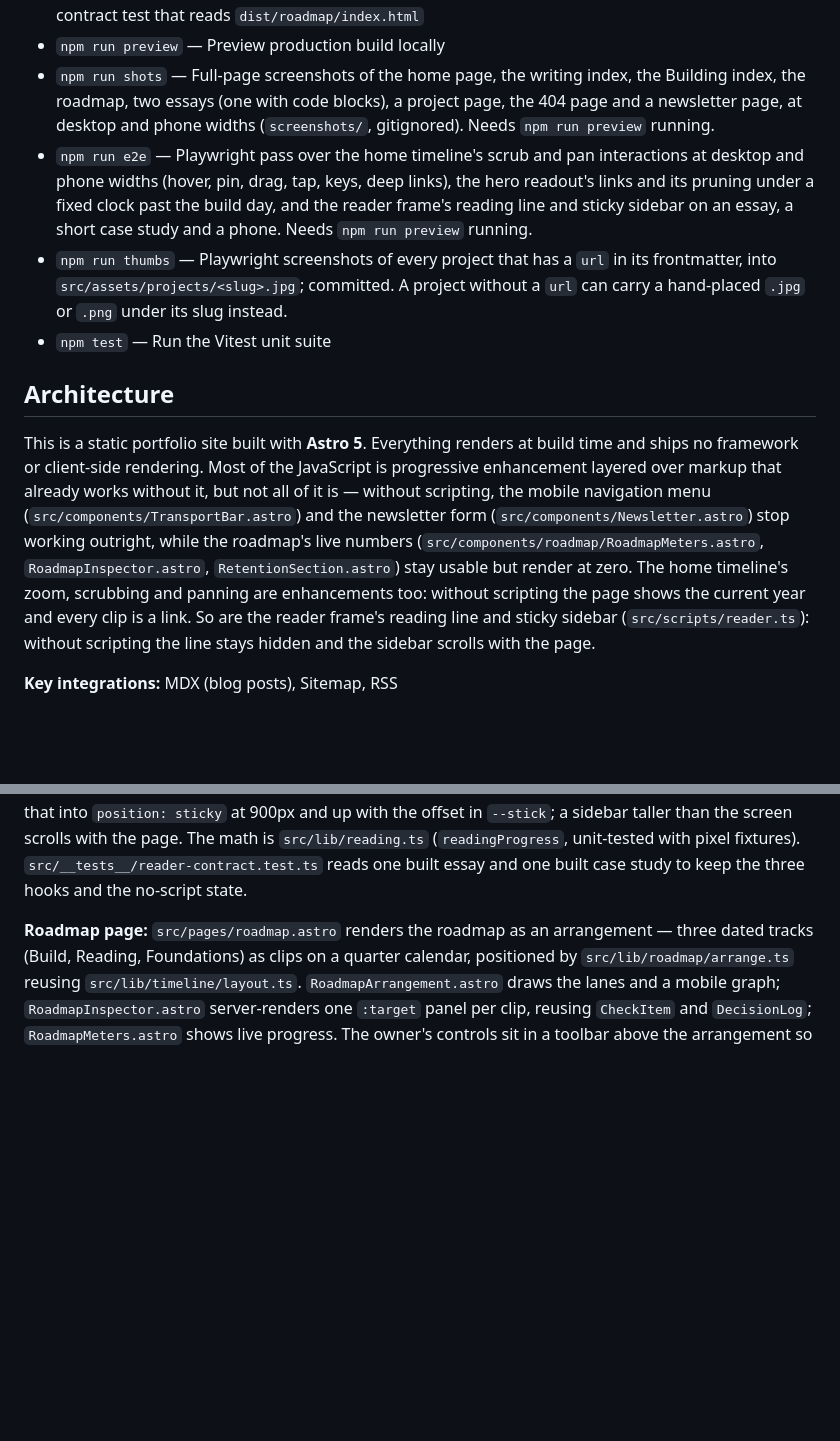
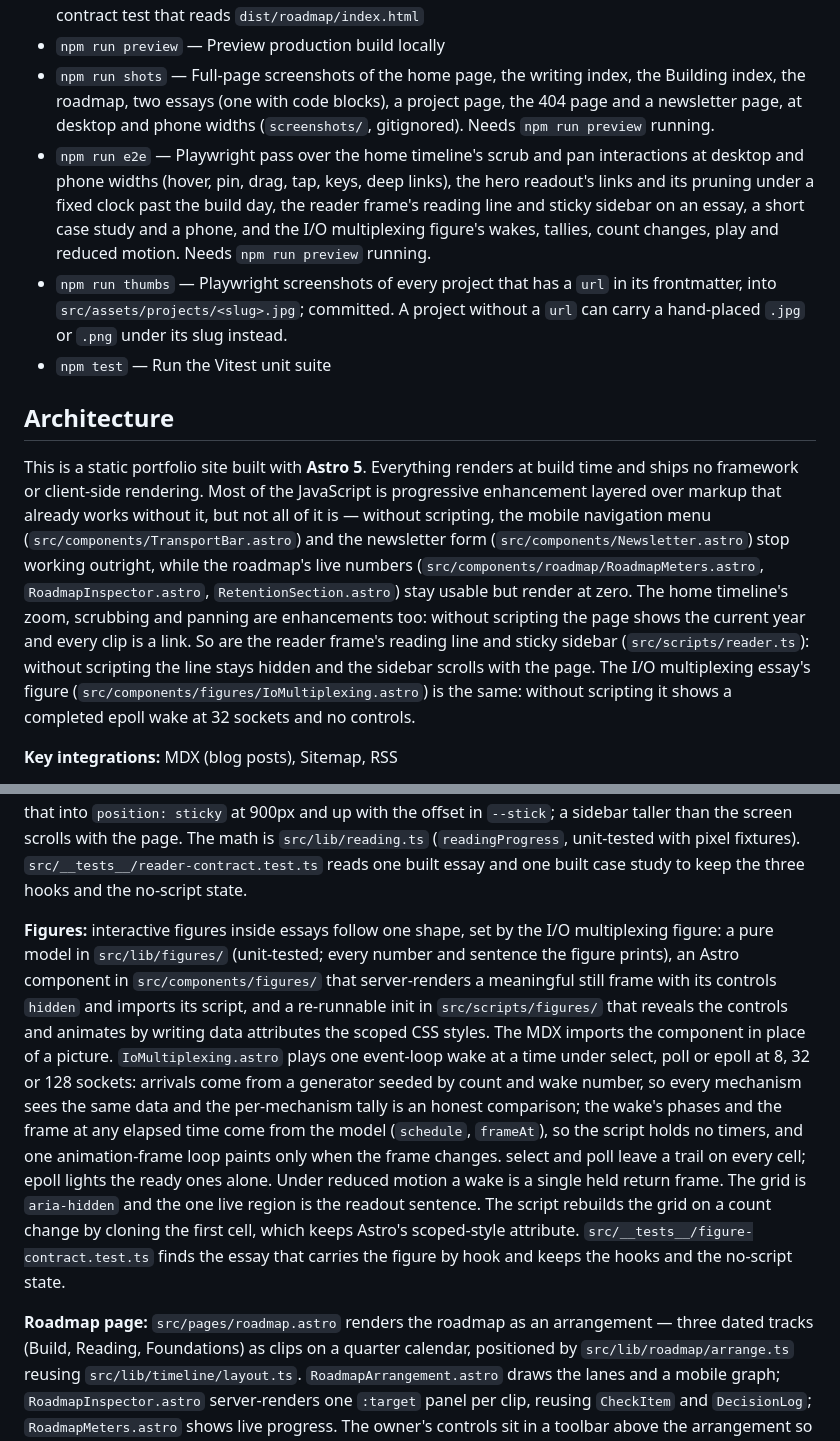
Before and after one commit to seancampbell3161/portfolio, a Markdown page: CLAUDE.md, 2 parts joined by grey strips. GitHub-like rendering; blank space fills up the shorter version.

Commit message:
docs: the I/O multiplexing figure, the figures convention, and the e2e section that covers it

```diff
--- a/CLAUDE.md
+++ b/CLAUDE.md
@@ -9,13 +9,13 @@ This file provides guidance to Claude Code (claude.ai/code) when working with co
 - `npm run check` — Production build followed by the full Vitest suite, including the roadmap client-contract test that reads `dist/roadmap/index.html`
 - `npm run preview` — Preview production build locally
 - `npm run shots` — Full-page screenshots of the home page, the writing index, the Building index, the roadmap, two essays (one with code blocks), a project page, the 404 page and a newsletter page, at desktop and phone widths (`screenshots/`, gitignored). Needs `npm run preview` running.
-- `npm run e2e` — Playwright pass over the home timeline's scrub and pan interactions at desktop and phone widths (hover, pin, drag, tap, keys, deep links), the hero readout's links and its pruning under a fixed clock past the build day, and the reader frame's reading line and sticky sidebar on an essay, a short case study and a phone. Needs `npm run preview` running.
+- `npm run e2e` — Playwright pass over the home timeline's scrub and pan interactions at desktop and phone widths (hover, pin, drag, tap, keys, deep links), the hero readout's links and its pruning under a fixed clock past the build day, the reader frame's reading line and sticky sidebar on an essay, a short case study and a phone, and the I/O multiplexing figure's wakes, tallies, count changes, play and reduced motion. Needs `npm run preview` running.
 - `npm run thumbs` — Playwright screenshots of every project that has a `url` in its frontmatter, into `src/assets/projects/<slug>.jpg`; committed. A project without a `url` can carry a hand-placed `.jpg` or `.png` under its slug instead.
 - `npm test` — Run the Vitest unit suite
 
 ## Architecture
 
-This is a static portfolio site built with **Astro 5**. Everything renders at build time and ships no framework or client-side rendering. Most of the JavaScript is progressive enhancement layered over markup that already works without it, but not all of it is — without scripting, the mobile navigation menu (`src/components/TransportBar.astro`) and the newsletter form (`src/components/Newsletter.astro`) stop working outright, while the roadmap's live numbers (`src/components/roadmap/RoadmapMeters.astro`, `RoadmapInspector.astro`, `RetentionSection.astro`) stay usable but render at zero. The home timeline's zoom, scrubbing and panning are enhancements too: without scripting the page shows the current year and every clip is a link. So are the reader frame's reading line and sticky sidebar (`src/scripts/reader.ts`): without scripting the line stays hidden and the sidebar scrolls with the page.
+This is a static portfolio site built with **Astro 5**. Everything renders at build time and ships no framework or client-side rendering. Most of the JavaScript is progressive enhancement layered over markup that already works without it, but not all of it is — without scripting, the mobile navigation menu (`src/components/TransportBar.astro`) and the newsletter form (`src/components/Newsletter.astro`) stop working outright, while the roadmap's live numbers (`src/components/roadmap/RoadmapMeters.astro`, `RoadmapInspector.astro`, `RetentionSection.astro`) stay usable but render at zero. The home timeline's zoom, scrubbing and panning are enhancements too: without scripting the page shows the current year and every clip is a link. So are the reader frame's reading line and sticky sidebar (`src/scripts/reader.ts`): without scripting the line stays hidden and the sidebar scrolls with the page. The I/O multiplexing essay's figure (`src/components/figures/IoMultiplexing.astro`) is the same: without scripting it shows a completed epoll wake at 32 sockets and no controls.
 
 **Key integrations:** MDX (blog posts), Sitemap, RSS
 
@@ -34,6 +34,8 @@ This is a static portfolio site built with **Astro 5**. Everything renders at bu
 **Building pages:** `src/pages/building/index.astro` renders the Building lane as a vertical track; `src/pages/building/[...slug].astro` renders a case study through `src/layouts/ProjectPage.astro`. Both that layout and `src/layouts/BlogPost.astro` fill `src/layouts/Reader.astro`, whose frame and prose styles are the global `src/styles/reader.css`, because Astro's scoped styles do not reach slotted content. `src/components/WhileList.astro` renders "Written while" and "While building".
 
 **Reader frame interactions:** `Reader.astro` asks `TransportBar` for the reading line (a hidden 2px line at the bar's bottom edge in the lane colour, `data-reader-progress`) and imports `src/scripts/reader.ts`, which on every scroll frame measures the body (`data-reader-body`) and writes `--p` on the line, hiding it while the body fits the viewport, so a short case study shows none. The same script marks the sidebar (`data-reader-aside`) with `data-fits` when it sits under the bar with room to spare, and `reader.css` turns that into `position: sticky` at 900px and up with the offset in `--stick`; a sidebar taller than the screen scrolls with the page. The math is `src/lib/reading.ts` (`readingProgress`, unit-tested with pixel fixtures). `src/__tests__/reader-contract.test.ts` reads one built essay and one built case study to keep the three hooks and the no-script state.
+
+**Figures:** interactive figures inside essays follow one shape, set by the I/O multiplexing figure: a pure model in `src/lib/figures/` (unit-tested; every number and sentence the figure prints), an Astro component in `src/components/figures/` that server-renders a meaningful still frame with its controls `hidden` and imports its script, and a re-runnable init in `src/scripts/figures/` that reveals the controls and animates by writing data attributes the scoped CSS styles. The MDX imports the component in place of a picture. `IoMultiplexing.astro` plays one event-loop wake at a time under select, poll or epoll at 8, 32 or 128 sockets: arrivals come from a generator seeded by count and wake number, so every mechanism sees the same data and the per-mechanism tally is an honest comparison; the wake's phases and the frame at any elapsed time come from the model (`schedule`, `frameAt`), so the script holds no timers, and one animation-frame loop paints only when the frame changes. select and poll leave a trail on every cell; epoll lights the ready ones alone. Under reduced motion a wake is a single held return frame. The grid is `aria-hidden` and the one live region is the readout sentence. The script rebuilds the grid on a count change by cloning the first cell, which keeps Astro's scoped-style attribute. `src/__tests__/figure-contract.test.ts` finds the essay that carries the figure by hook and keeps the hooks and the no-script state.
 
 **Roadmap page:** `src/pages/roadmap.astro` renders the roadmap as an arrangement — three dated tracks (Build, Reading, Foundations) as clips on a quarter calendar, positioned by `src/lib/roadmap/arrange.ts` reusing `src/lib/timeline/layout.ts`. `RoadmapArrangement.astro` draws the lanes and a mobile graph; `RoadmapInspector.astro` server-renders one `:target` panel per clip, reusing `CheckItem` and `DecisionLog`; `RoadmapMeters.astro` shows live progress. The owner's controls sit in a toolbar above the arrangement so they survive below 900px, lanes size to their packed rows, and the zoom control is only rendered when the all-time window differs from the default. Editing and the spaced-repetition review deck are unchanged: `src/scripts/roadmap.ts` and `review.ts` still drive them through preserved element ids and `data-*` hooks, backed by the token-gated Netlify functions and Blobs stores. `src/scripts/roadmap-arrangement.ts` handles only zoom and the playhead. `arrange.ts` also produces the home page's Learning-lane thread spans, so the roadmap is the single source and `src/data/learning.ts` was retired.
 
```
